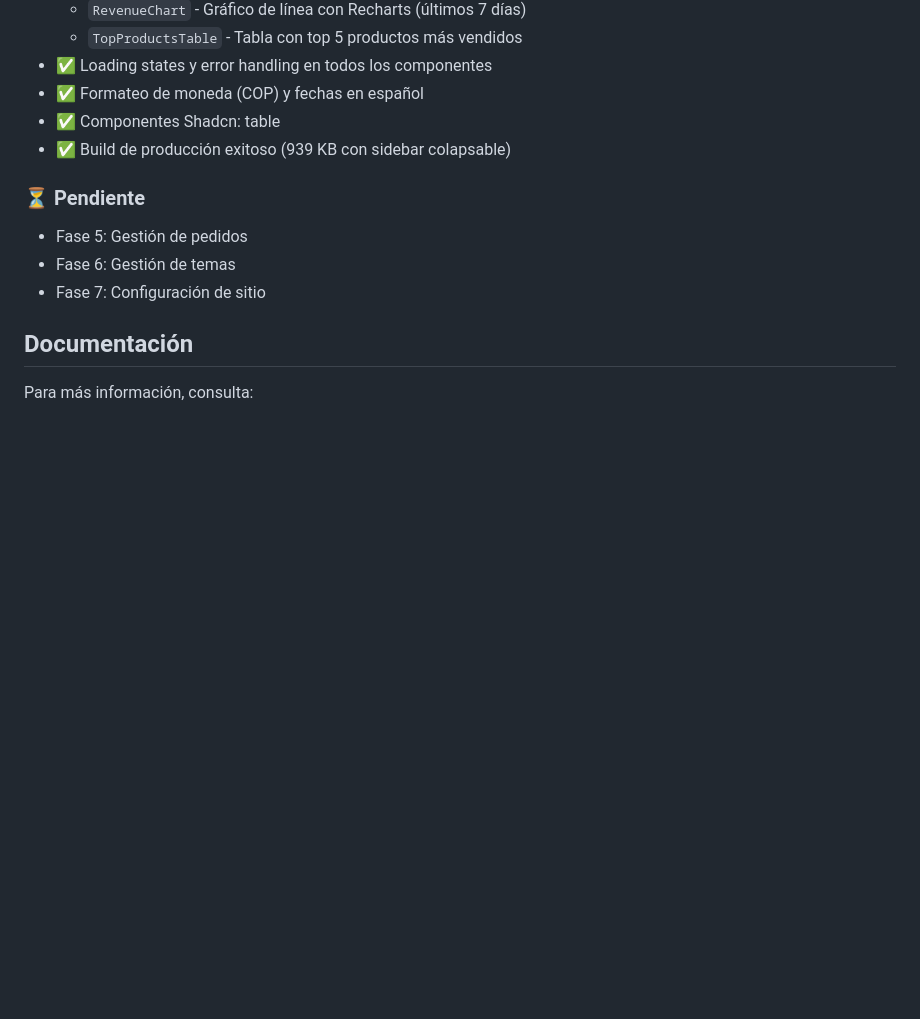
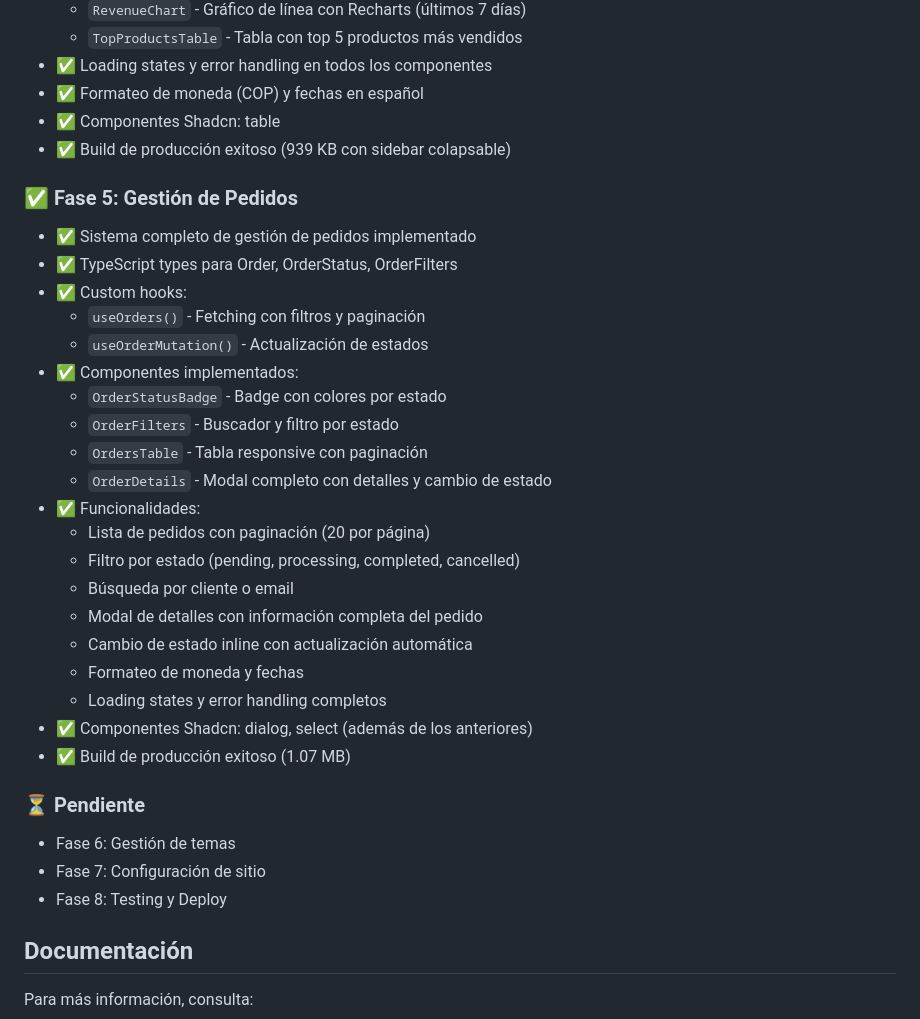
Before and after one commit to Programmerdj20/quality_ecommerce, a Markdown page: admin-panel/README.md, the part around one of its changes. Rendered like a GitHub page; blank space fills up the shorter version.

```diff
--- a/admin-panel/README.md
+++ b/admin-panel/README.md
@@ -144,10 +153,32 @@ src/
 - ✅ Componentes Shadcn: table
 - ✅ Build de producción exitoso (939 KB con sidebar colapsable)
 
+### ✅ Fase 5: Gestión de Pedidos
+- ✅ Sistema completo de gestión de pedidos implementado
+- ✅ TypeScript types para Order, OrderStatus, OrderFilters
+- ✅ Custom hooks:
+  - `useOrders()` - Fetching con filtros y paginación
+  - `useOrderMutation()` - Actualización de estados
+- ✅ Componentes implementados:
+  - `OrderStatusBadge` - Badge con colores por estado
+  - `OrderFilters` - Buscador y filtro por estado
+  - `OrdersTable` - Tabla responsive con paginación
+  - `OrderDetails` - Modal completo con detalles y cambio de estado
+- ✅ Funcionalidades:
+  - Lista de pedidos con paginación (20 por página)
+  - Filtro por estado (pending, processing, completed, cancelled)
+  - Búsqueda por cliente o email
+  - Modal de detalles con información completa del pedido
+  - Cambio de estado inline con actualización automática
+  - Formateo de moneda y fechas
+  - Loading states y error handling completos
+- ✅ Componentes Shadcn: dialog, select (además de los anteriores)
+- ✅ Build de producción exitoso (1.07 MB)
+
 ### ⏳ Pendiente
-- Fase 5: Gestión de pedidos
 - Fase 6: Gestión de temas
 - Fase 7: Configuración de sitio
+- Fase 8: Testing y Deploy
 
 ## Documentación
 
```
Also changed, not shown: other parts of admin-panel/README.md (+24 -15 lines).
